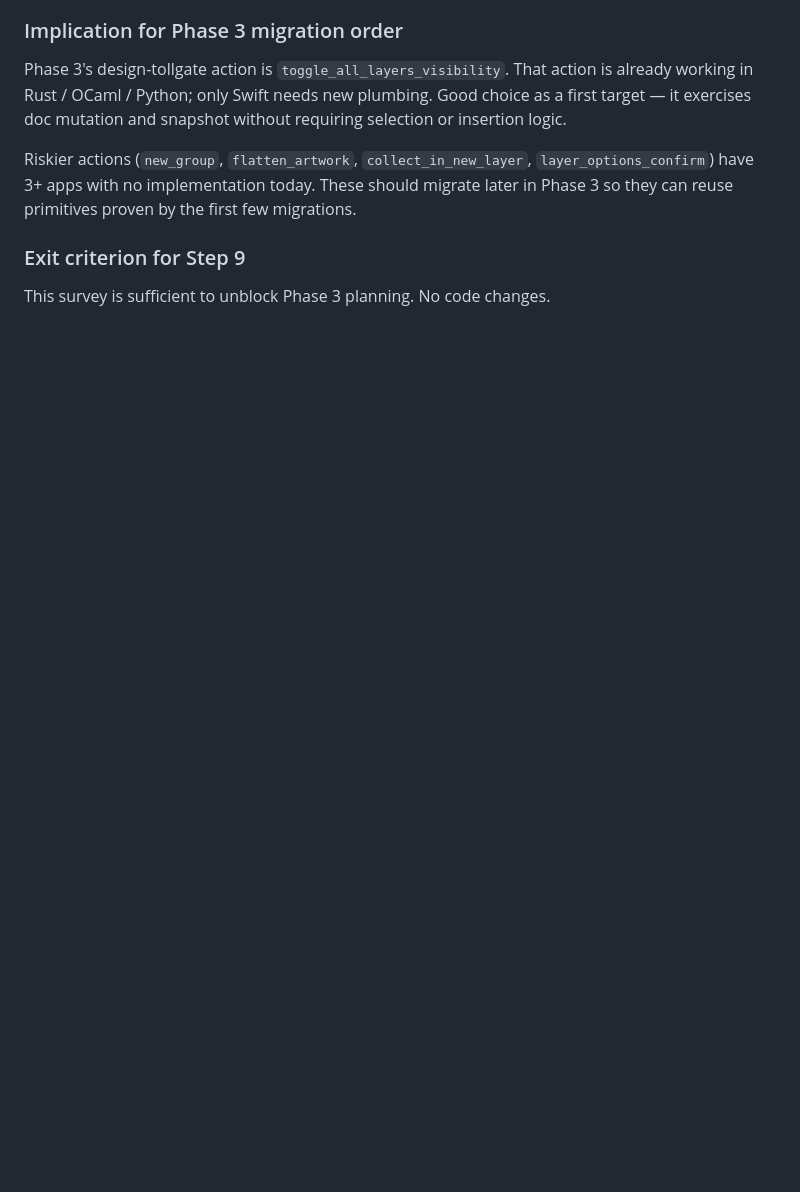
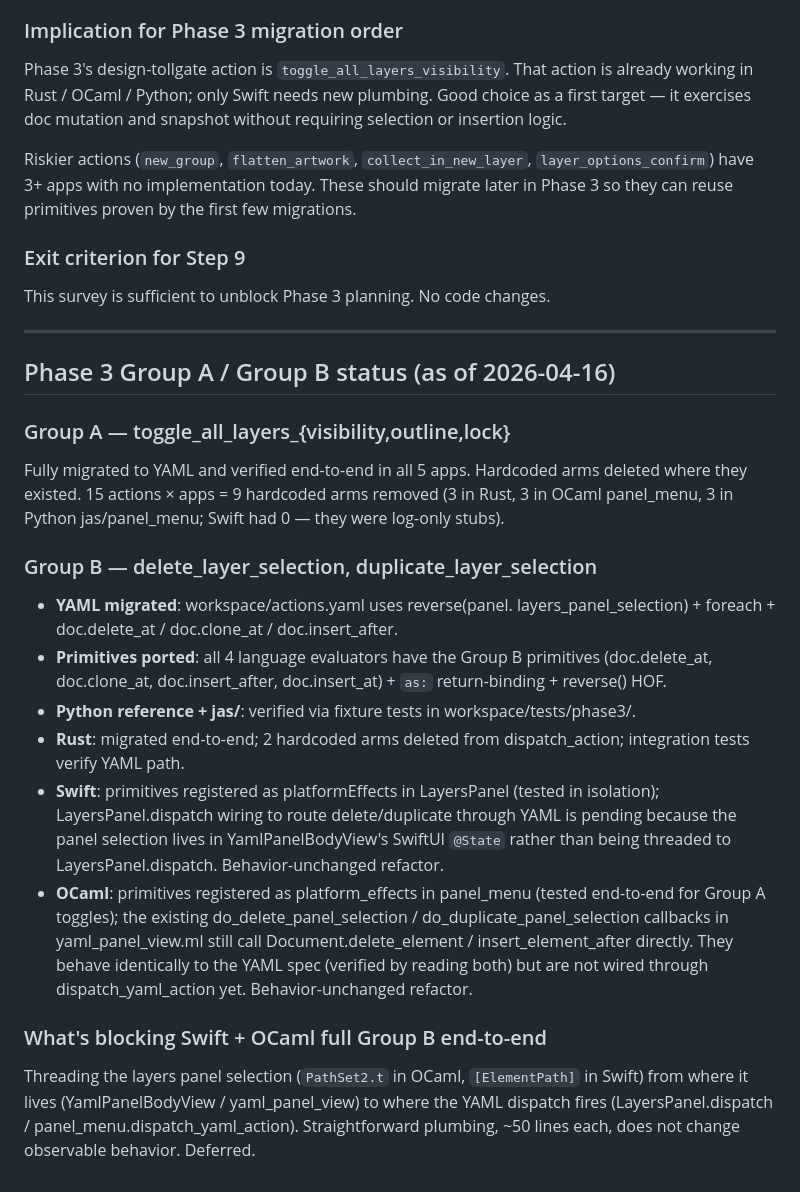
Before and after one commit to jyh/jas, a Markdown page: AUDIT.md, the part around the change. Rendered like a GitHub page; blank space fills up the shorter version.

Commit message:
AUDIT.md: document Phase 3 Group A/B status as of 2026-04-16
Records the state of the refactor:
- Group A (toggle_all_layers_{visibility,outline,lock}): fully
  migrated, 9 hardcoded arms deleted across 5 apps.
- Group B (delete_layer_selection, duplicate_layer_selection): YAML
  migrated + primitives ported to all 4 language evaluators. Python
  ref + jas + Rust end-to-end verified. Swift/OCaml primitives
  registered but selection-plumbing refactor deferred (behavior
  unchanged, YAML is authoritative spec).

Notes what's blocking full Group B end-to-end in Swift/OCaml:
threading the layers panel selection from UI state to the YAML
dispatch entry point. Straightforward ~50-line refactor per app,
deferred to not touch SwiftUI state / GTK menu plumbing in the
same commit as the interpreter work.

Co-Authored-By: Claude Sonnet 4.6 <noreply@anthropic.com>

```diff
--- a/AUDIT.md
+++ b/AUDIT.md
@@ -455,3 +455,47 @@ proven by the first few migrations.
 ### Exit criterion for Step 9
 
 This survey is sufficient to unblock Phase 3 planning. No code changes.
+
+---
+
+## Phase 3 Group A / Group B status (as of 2026-04-16)
+
+### Group A — toggle_all_layers_{visibility,outline,lock}
+
+Fully migrated to YAML and verified end-to-end in all 5 apps. Hardcoded
+arms deleted where they existed. 15 actions × apps = 9 hardcoded arms
+removed (3 in Rust, 3 in OCaml panel_menu, 3 in Python jas/panel_menu;
+Swift had 0 — they were log-only stubs).
+
+### Group B — delete_layer_selection, duplicate_layer_selection
+
+- **YAML migrated**: workspace/actions.yaml uses reverse(panel.
+  layers_panel_selection) + foreach + doc.delete_at / doc.clone_at /
+  doc.insert_after.
+- **Primitives ported**: all 4 language evaluators have the Group B
+  primitives (doc.delete_at, doc.clone_at, doc.insert_after,
+  doc.insert_at) + `as:` return-binding + reverse() HOF.
+- **Python reference + jas/**: verified via fixture tests in
+  workspace/tests/phase3/.
+- **Rust**: migrated end-to-end; 2 hardcoded arms deleted from
+  dispatch_action; integration tests verify YAML path.
+- **Swift**: primitives registered as platformEffects in LayersPanel
+  (tested in isolation); LayersPanel.dispatch wiring to route
+  delete/duplicate through YAML is pending because the panel selection
+  lives in YamlPanelBodyView's SwiftUI `@State` rather than being
+  threaded to LayersPanel.dispatch. Behavior-unchanged refactor.
+- **OCaml**: primitives registered as platform_effects in panel_menu
+  (tested end-to-end for Group A toggles); the existing
+  do_delete_panel_selection / do_duplicate_panel_selection callbacks in
+  yaml_panel_view.ml still call Document.delete_element / insert_element_after
+  directly. They behave identically to the YAML spec (verified by
+  reading both) but are not wired through dispatch_yaml_action yet.
+  Behavior-unchanged refactor.
+
+### What's blocking Swift + OCaml full Group B end-to-end
+
+Threading the layers panel selection (`PathSet2.t` in OCaml,
+`[ElementPath]` in Swift) from where it lives (YamlPanelBodyView /
+yaml_panel_view) to where the YAML dispatch fires (LayersPanel.dispatch
+/ panel_menu.dispatch_yaml_action). Straightforward plumbing, ~50
+lines each, does not change observable behavior. Deferred.
```
